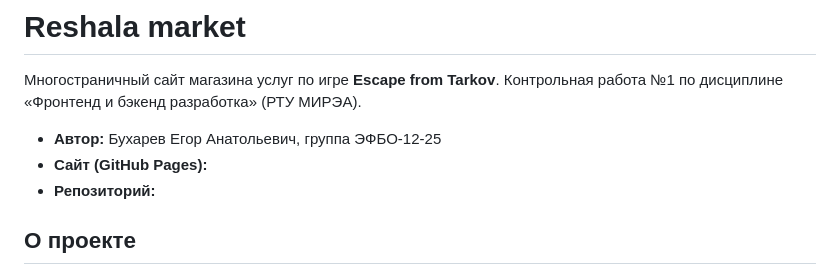
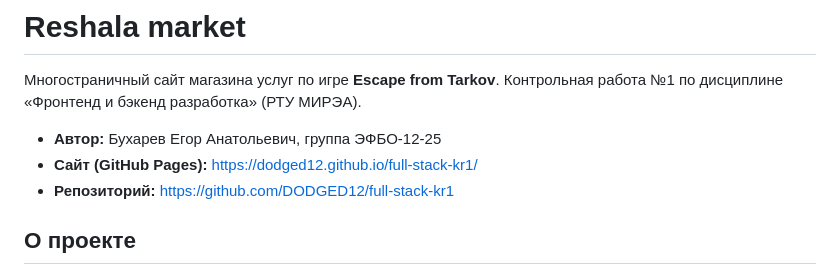
Before and after one commit to DODGED12/full-stack-kr1, a Markdown page: README.md, the part around the change. GitHub-like rendering.

```diff
--- a/README.md
+++ b/README.md
@@ -4,8 +4,8 @@
 Контрольная работа №1 по дисциплине «Фронтенд и бэкенд разработка» (РТУ МИРЭА).
 
 - **Автор:** Бухарев Егор Анатольевич, группа ЭФБО-12-25
-- **Сайт (GitHub Pages):**
-- **Репозиторий:**
+- **Сайт (GitHub Pages):** https://dodged12.github.io/full-stack-kr1/
+- **Репозиторий:** https://github.com/DODGED12/full-stack-kr1
 
 ## О проекте
 
```
